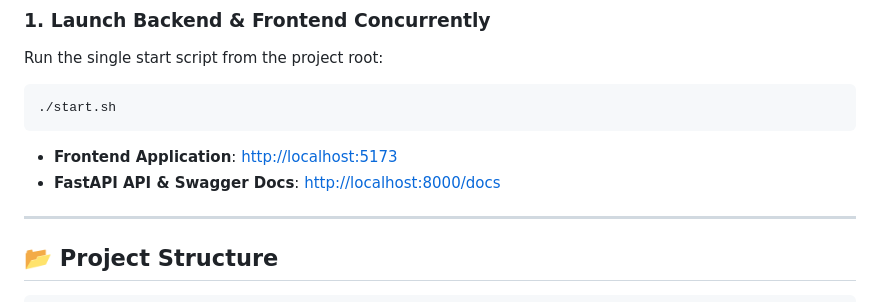
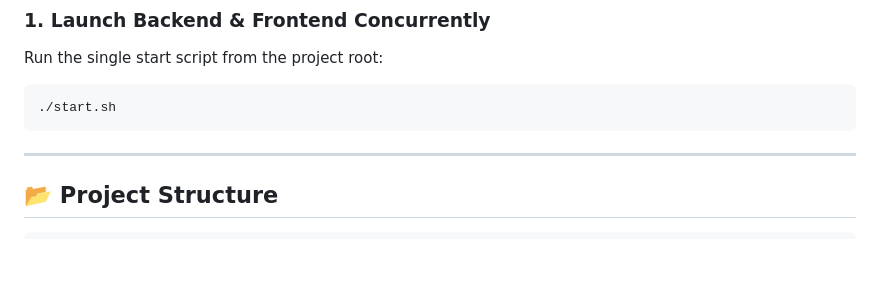
Before and after one commit to afzalkhan281204-sudo/AI-RESUME-ANALYSER-JOB-MATCH-SYSTEM, a Markdown page: README.md, the part around the change. Drawn GitHub-style; blank space fills up the shorter version.

````diff
--- a/README.md
+++ b/README.md
@@ -54,9 +54,6 @@ Run the single start script from the project root:
 ./start.sh
 ```
 
-- **Frontend Application**: [http://localhost:5173](http://localhost:5173)
-- **FastAPI API & Swagger Docs**: [http://localhost:8000/docs](http://localhost:8000/docs)
-
 ---
 
 ## 📂 Project Structure
````
